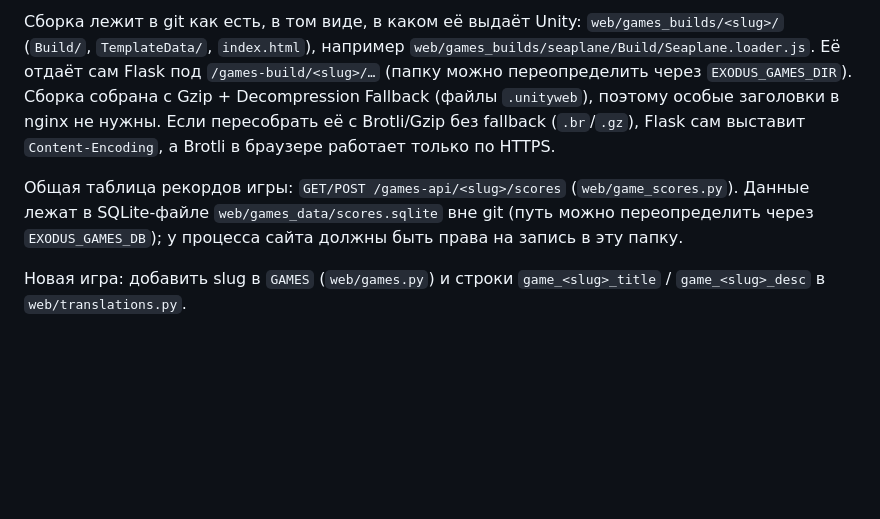
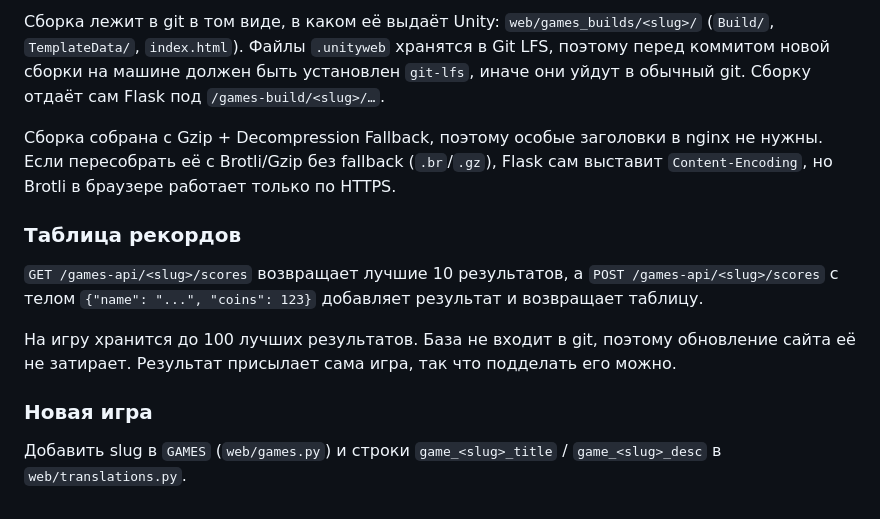
Before and after one commit to phumigator/exodus, a Markdown page: README.md, the part around one of its changes. GitHub-like rendering; blank space fills up the shorter version.

```diff
--- a/README.md
+++ b/README.md
@@ -73,15 +137,21 @@ exodus/
 
-Сборка лежит в git как есть, в том виде, в каком её выдаёт Unity:
-`web/games_builds/<slug>/` (`Build/`, `TemplateData/`, `index.html`), например
-`web/games_builds/seaplane/Build/Seaplane.loader.js`. Её отдаёт сам Flask
-под `/games-build/<slug>/…` (папку можно переопределить через `EXODUS_GAMES_DIR`).
-Сборка собрана с Gzip + Decompression Fallback (файлы `.unityweb`), поэтому
-особые заголовки в nginx не нужны. Если пересобрать её с Brotli/Gzip без fallback
-(`.br`/`.gz`), Flask сам выставит `Content-Encoding`, а Brotli в браузере работает только по HTTPS.
+Сборка лежит в git в том виде, в каком её выдаёт Unity: `web/games_builds/<slug>/`
+(`Build/`, `TemplateData/`, `index.html`). Файлы `.unityweb` хранятся в Git LFS, поэтому перед коммитом
+новой сборки на машине должен быть установлен `git-lfs`, иначе они уйдут в обычный git.
+Сборку отдаёт сам Flask под `/games-build/<slug>/…`.
 
-Общая таблица рекордов игры: `GET/POST /games-api/<slug>/scores` (`web/game_scores.py`).
-Данные лежат в SQLite-файле `web/games_data/scores.sqlite` вне git (путь можно
-переопределить через `EXODUS_GAMES_DB`); у процесса сайта должны быть права на запись в эту папку.
+Сборка собрана с Gzip + Decompression Fallback, поэтому особые заголовки в nginx не нужны.
+Если пересобрать её с Brotli/Gzip без fallback (`.br`/`.gz`), Flask сам выставит `Content-Encoding`,
+но Brotli в браузере работает только по HTTPS.
 
-Новая игра: добавить slug в `GAMES` (`web/games.py`) и строки
-`game_<slug>_title` / `game_<slug>_desc` в `web/translations.py`.
+### Таблица рекордов
+
+`GET /games-api/<slug>/scores` возвращает лучшие 10 результатов, а
+`POST /games-api/<slug>/scores` с телом `{"name": "...", "coins": 123}` добавляет результат и возвращает таблицу.
+
+На игру хранится до 100 лучших результатов. База не входит в git, поэтому обновление сайта её не затирает.
+Результат присылает сама игра, так что подделать его можно.
+
+### Новая игра
+
+Добавить slug в `GAMES` (`web/games.py`) и строки `game_<slug>_title` / `game_<slug>_desc` в `web/translations.py`.
```
Also changed, not shown: other parts of README.md (+107 -43 lines).
